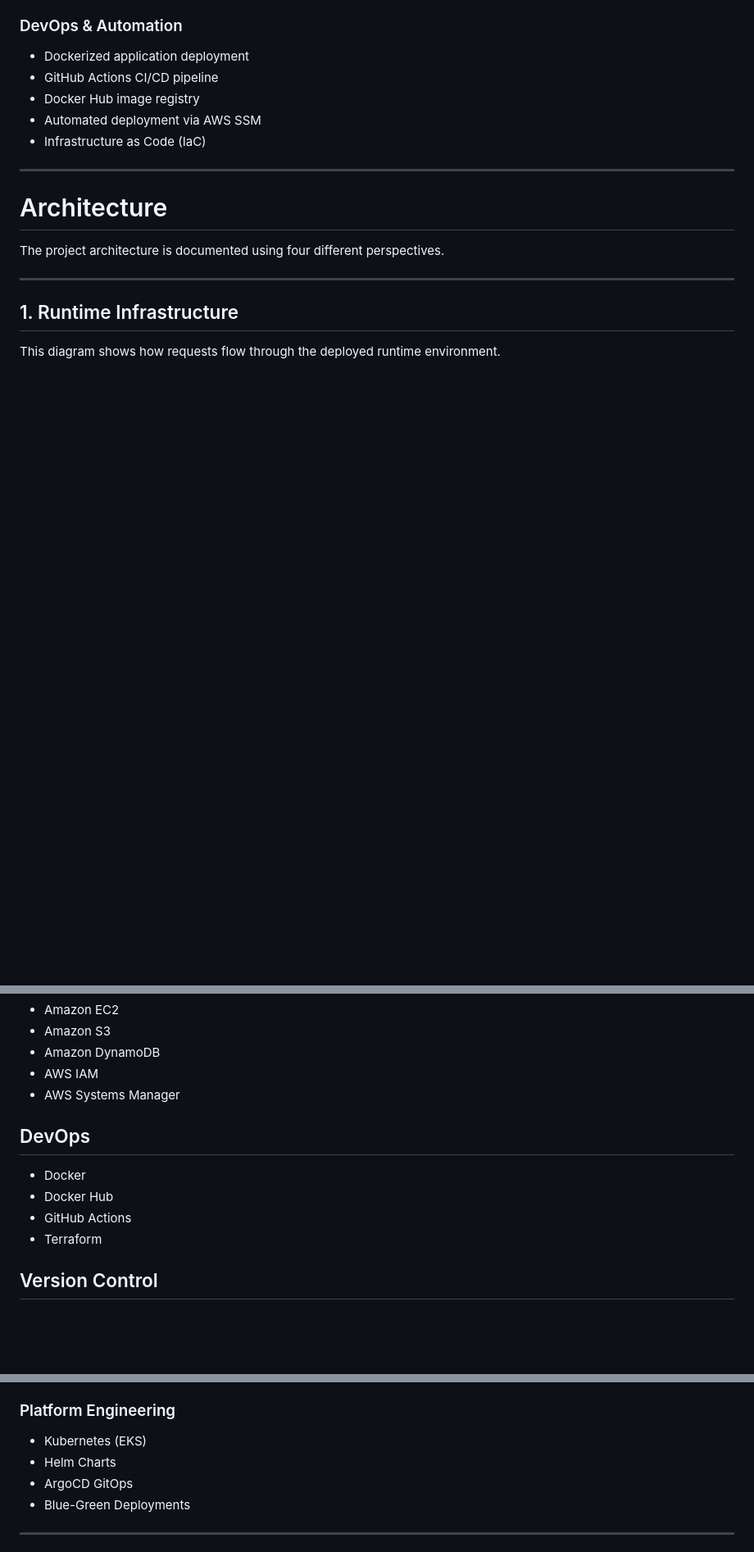
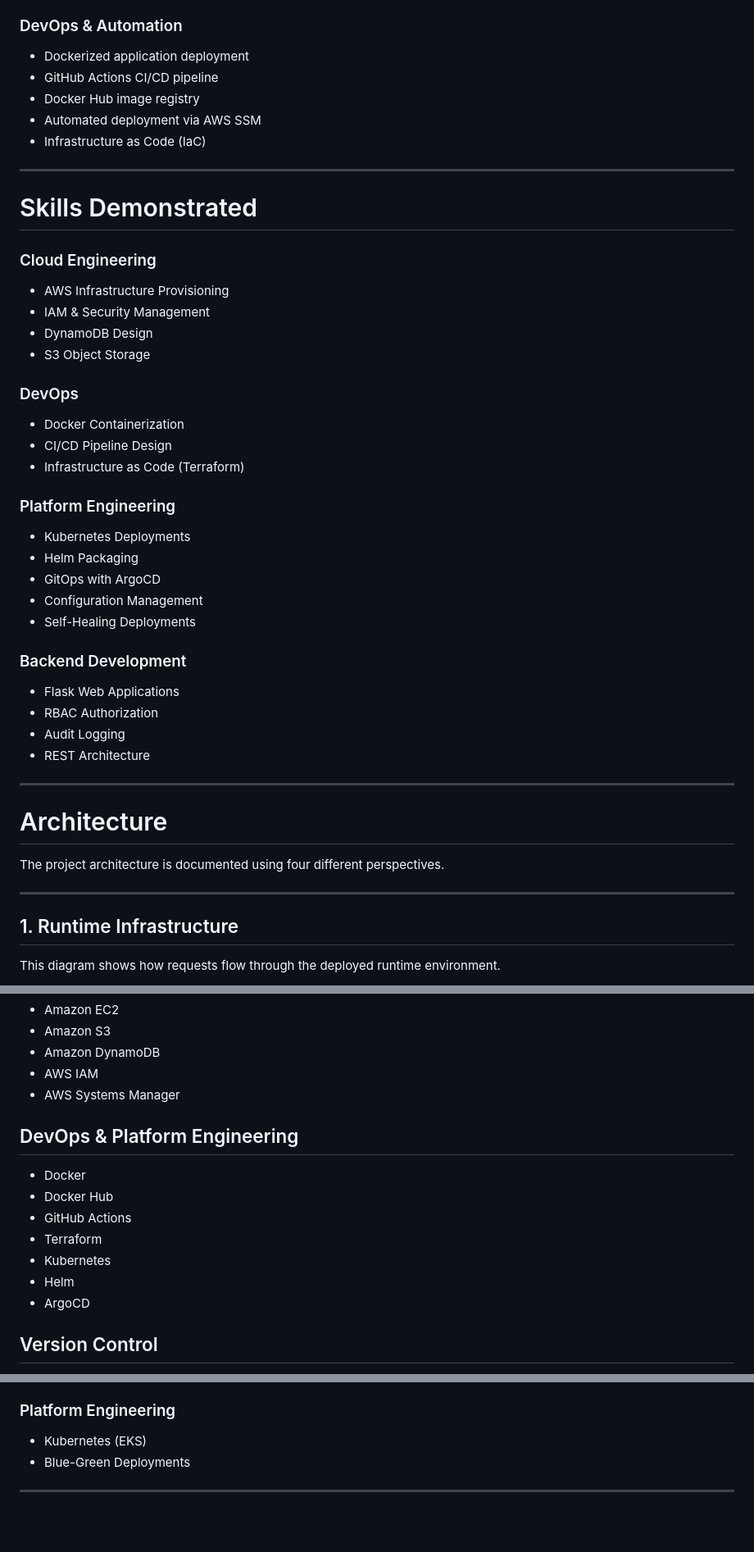
Before and after one commit to Swayanshu-Swain/document-platform, a Markdown page: README.md, 3 parts joined by grey strips. Shown at 82% size. GitHub-like rendering; blank space fills up the shorter version.

```diff
--- a/README.md
+++ b/README.md
@@ -87,6 +87,34 @@ The platform provides secure document storage, retrieval, sharing, and metadata
 - Docker Hub image registry
 - Automated deployment via AWS SSM
 - Infrastructure as Code (IaC)
+
+---
+
+# Skills Demonstrated
+
+### Cloud Engineering
+- AWS Infrastructure Provisioning
+- IAM & Security Management
+- DynamoDB Design
+- S3 Object Storage
+
+### DevOps
+- Docker Containerization
+- CI/CD Pipeline Design
+- Infrastructure as Code (Terraform)
+
+### Platform Engineering
+- Kubernetes Deployments
+- Helm Packaging
+- GitOps with ArgoCD
+- Configuration Management
+- Self-Healing Deployments
+
+### Backend Development
+- Flask Web Applications
+- RBAC Authorization
+- Audit Logging
+- REST Architecture
 
 ---
 
@@ -243,12 +337,15 @@ Deployment occurs automatically whenever changes are pushed to the main branch.
 - AWS IAM
 - AWS Systems Manager
 
-## DevOps
+## DevOps & Platform Engineering
 
 - Docker
 - Docker Hub
 - GitHub Actions
 - Terraform
+- Kubernetes
+- Helm
+- ArgoCD
 
 ## Version Control
 
@@ -472,8 +615,6 @@ No manual server access is required during deployment.
 ### Platform Engineering
 
 - Kubernetes (EKS)
-- Helm Charts
-- ArgoCD GitOps
 - Blue-Green Deployments
 
 ---
```
Also changed, not shown: other parts of README.md (+112 -0 lines).
